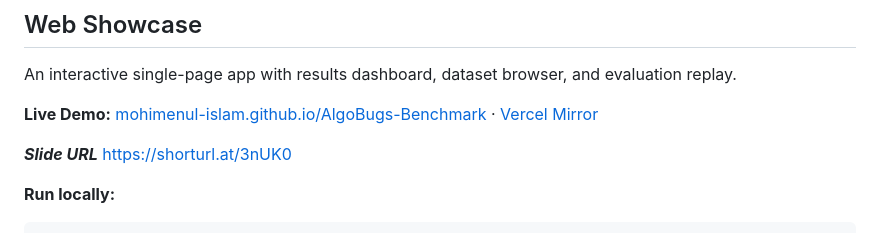
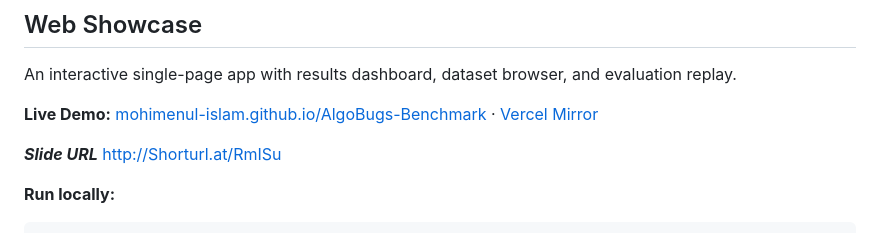
Before and after one commit to Mohimenul-Islam/AlgoBugs-Benchmark, a Markdown page: README.md, the part around the change. Rendered like a GitHub page.

````diff
--- a/README.md
+++ b/README.md
@@ -138,7 +138,7 @@ An interactive single-page app with results dashboard, dataset browser, and eval
 **Live Demo:** [mohimenul-islam.github.io/AlgoBugs-Benchmark](https://mohimenul-islam.github.io/AlgoBugs-Benchmark/) · [Vercel Mirror](https://algo-bugs-benchmark.vercel.app/)
 
 ***Slide URL***
-https://shorturl.at/3nUK0
+http://Shorturl.at/RmISu
 
 **Run locally:**
 ```bash
````
